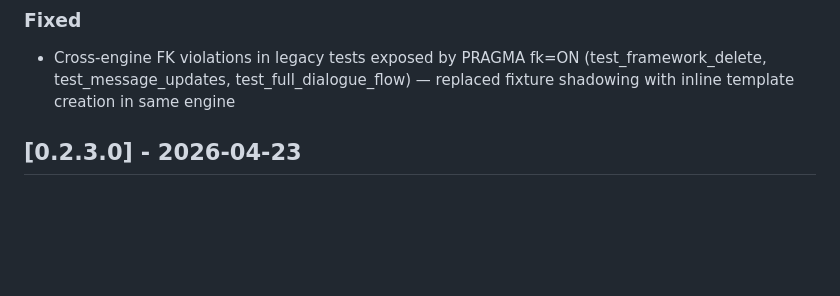
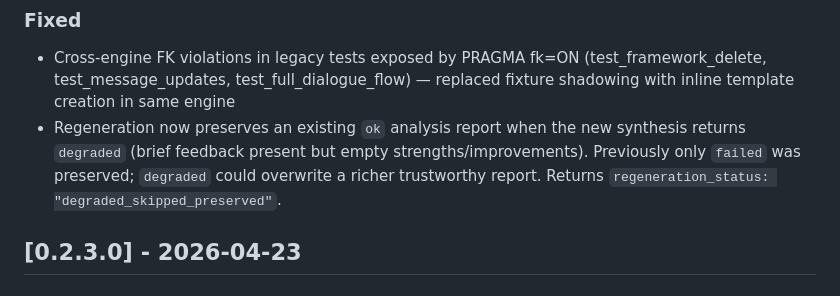
Before and after one commit to DomineYH/misconcept_platform, a Markdown page: CHANGELOG.md, the part around the change. Rendered like a GitHub page; blank space fills up the shorter version.

Commit message:
chore: changelog note for ok→degraded preservation fix
Add bullet under [0.3.0.0] ### Fixed for the new regenerate
preservation branch (preserves trustworthy ok report when new
synthesis is degraded). Companion to commit 6049da3.

Co-Authored-By: Claude Opus 4.7 (1M context) <noreply@anthropic.com>

```diff
--- a/CHANGELOG.md
+++ b/CHANGELOG.md
@@ -30,6 +30,11 @@ and this project adheres to [Semantic Versioning](https://semver.org/spec/v2.0.0
   fk=ON (test_framework_delete, test_message_updates,
   test_full_dialogue_flow) — replaced fixture shadowing with
   inline template creation in same engine
+- Regeneration now preserves an existing `ok` analysis report when
+  the new synthesis returns `degraded` (brief feedback present but
+  empty strengths/improvements). Previously only `failed` was
+  preserved; `degraded` could overwrite a richer trustworthy report.
+  Returns `regeneration_status: "degraded_skipped_preserved"`.
 
 ## [0.2.3.0] - 2026-04-23
 
```
